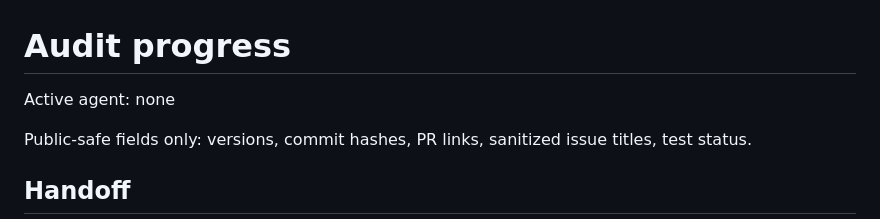
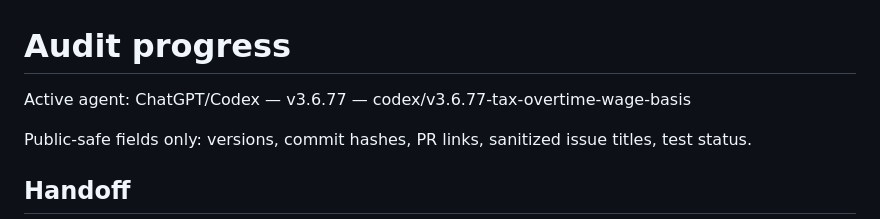
Before and after one commit to load66/bonus-tracker, a Markdown page: docs/AUDIT_PROGRESS.md, the part around the change. Drawn GitHub-style.

Commit message:
chore: claim v3.6.77 tax accuracy improvements

```diff
--- a/docs/AUDIT_PROGRESS.md
+++ b/docs/AUDIT_PROGRESS.md
@@ -1,6 +1,6 @@
 # Audit progress
 
-Active agent: none
+Active agent: ChatGPT/Codex — v3.6.77 — codex/v3.6.77-tax-overtime-wage-basis
 
 Public-safe fields only: versions, commit hashes, PR links, sanitized issue titles, test status.
 
```
